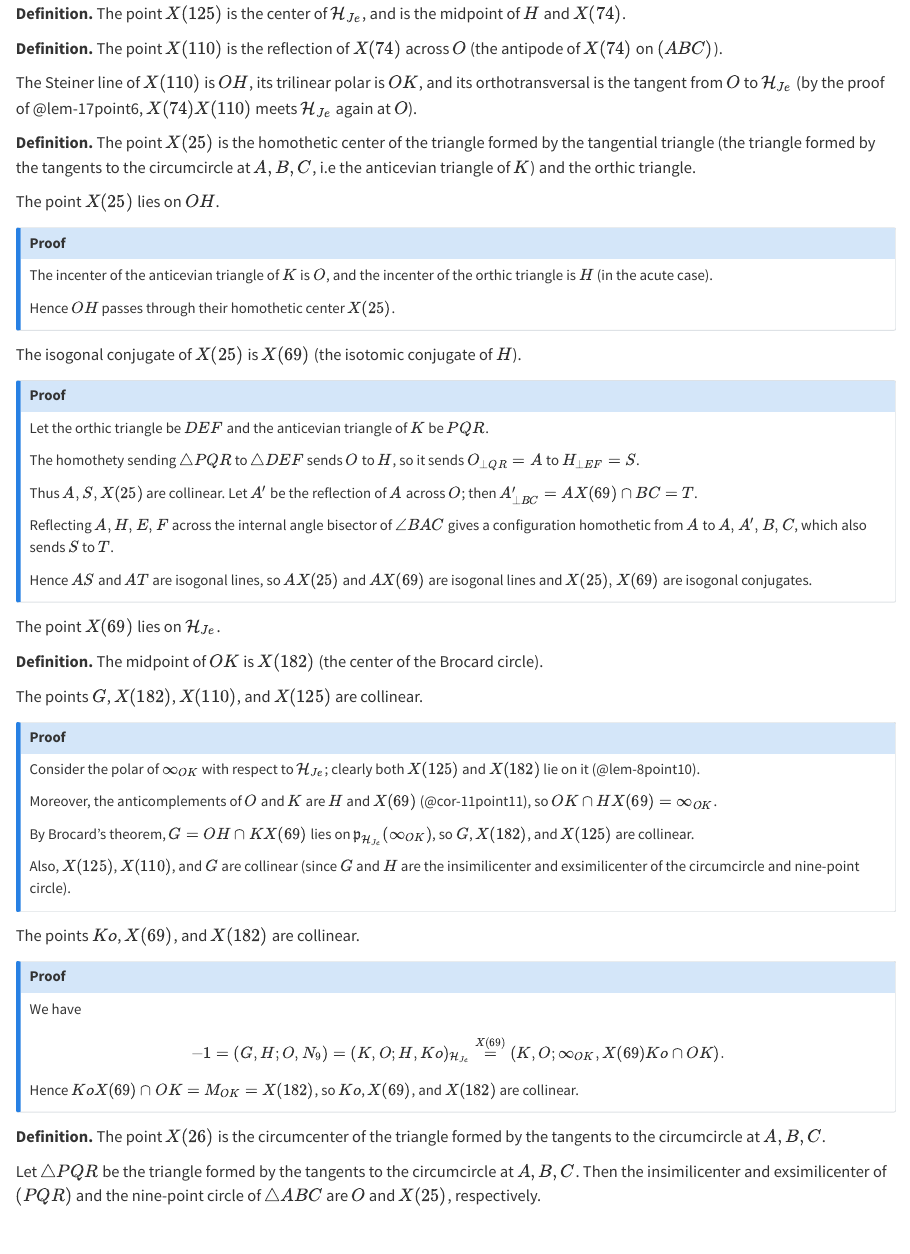
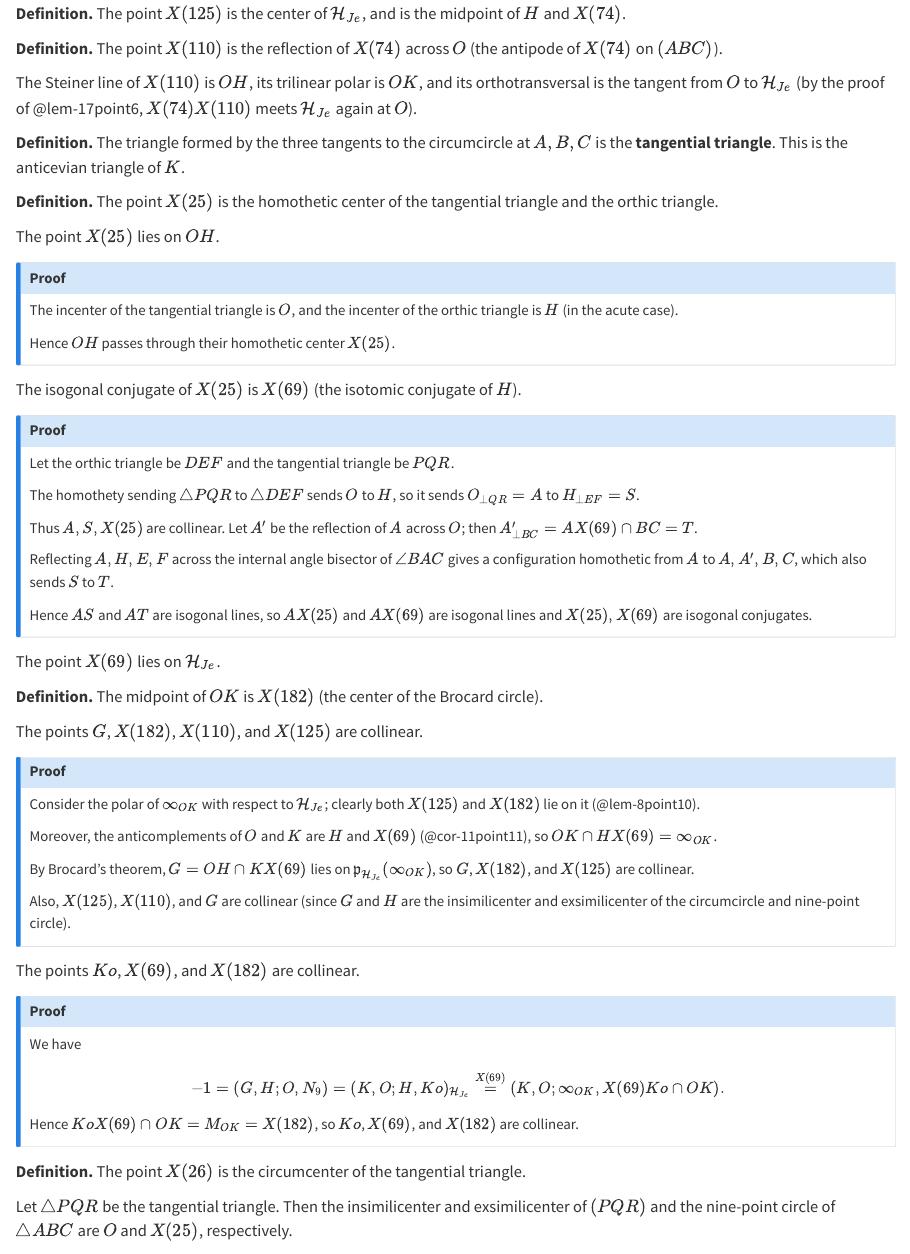
Before and after one commit to ckliao914/Plane-Geometry, a Quarto document (NoteEn/Sec17.qmd): the page in a window 1100 px wide, from 1910 px down. Rendered offline with R 4.5, knitr and Pandoc in place of Quarto, with nearby package versions.

Commit message:
Update Sec17.qmd

```diff
--- a/NoteEn/Sec17.qmd
+++ b/NoteEn/Sec17.qmd
@@ -133,7 +133,13 @@ The Steiner line of $X(110)$ is $OH$, its trilinear polar is $OK$, and its ortho
 
 ::: {.unnumbered-env}
 **Definition.**
-The point $X(25)$ is the homothetic center of the triangle formed by the tangential triangle (the triangle formed by the tangents to the circumcircle at $A,B,C$, i.e the anticevian triangle of $K$) and the orthic triangle.
+The triangle formed by the three tangents to the circumcircle at $A,B,C$ is the **tangential triangle**. This is the anticevian triangle of $K$.
+:::
+
+
+::: {.unnumbered-env}
+**Definition.**
+The point $X(25)$ is the homothetic center of the tangential triangle and the orthic triangle.
 :::
 
 ::: {#lem-17point7}
@@ -142,7 +148,7 @@ The point $X(25)$ lies on $OH$.
 
 ::: {.callout-note collapse="true" icon="false"}
 ## Proof
-The incenter of the anticevian triangle of $K$ is $O$, and the incenter of the orthic triangle is $H$ (in the acute case).
+The incenter of the tangential triangle is $O$, and the incenter of the orthic triangle is $H$ (in the acute case).
 
 Hence $OH$ passes through their homothetic center $X(25)$.
 :::
@@ -153,7 +159,7 @@ The isogonal conjugate of $X(25)$ is $X(69)$ (the isotomic conjugate of $H$).
 
 ::: {.callout-note collapse="true" icon="false"}
 ## Proof
-Let the orthic triangle be $DEF$ and the anticevian triangle of $K$ be $PQR$.
+Let the orthic triangle be $DEF$ and the tangential triangle be $PQR$.
 
 The homothety sending $\triangle PQR$ to $\triangle DEF$ sends $O$ to $H$, so it sends $O_{\perp QR}=A$ to $H_{\perp EF}=S$.
 
@@ -203,11 +209,11 @@ Hence $KoX(69)\cap OK=M_{OK}=X(182)$, so $Ko$, $X(69)$, and $X(182)$ are colline
 
 ::: {.unnumbered-env}
 **Definition.**
-The point $X(26)$ is the circumcenter of the triangle formed by the tangents to the circumcircle at $A,B,C$.
+The point $X(26)$ is the circumcenter of the tangential triangle.
 :::
 
 ::: {#lem-17point11}
-Let $\triangle PQR$ be the triangle formed by the tangents to the circumcircle at $A,B,C$. Then the insimilicenter and exsimilicenter of $(PQR)$ and the nine-point circle of $\triangle ABC$ are $O$ and $X(25)$, respectively.
+Let $\triangle PQR$ be the tangential triangle. Then the insimilicenter and exsimilicenter of $(PQR)$ and the nine-point circle of $\triangle ABC$ are $O$ and $X(25)$, respectively.
 :::
 
 ::: {.callout-note collapse="true" icon="false"}
```
